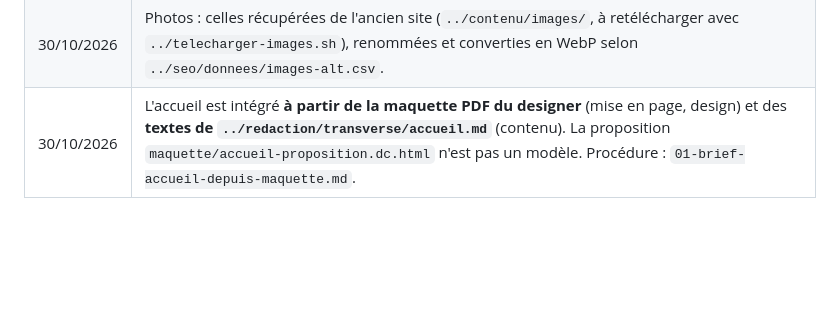
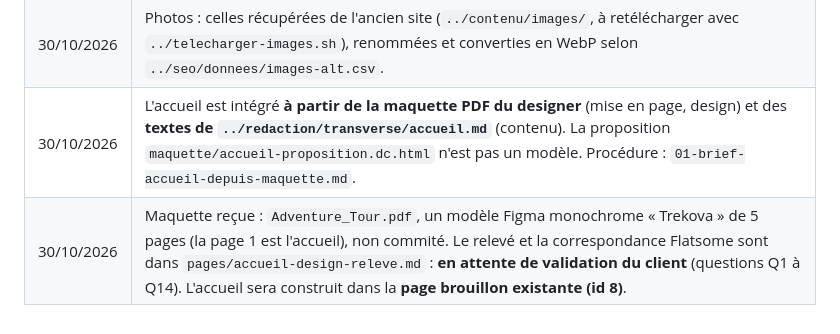
Before and after one commit to Rowleyflo/noddl, a Markdown page: elios-evasion/dev/00-consignes-dev.md, the part around the change. Drawn GitHub-style; blank space fills up the shorter version.

Commit message:
Accueil : relevé du design de la maquette et correspondance avec les options Flatsome
Co-Authored-By: Claude Opus 5.5 <noreply@anthropic.com>
Claude-Session: https://claude.ai/code/session_01JfUKqhuFk9sBzgWcwSgXTR

```diff
--- a/elios-evasion/dev/00-consignes-dev.md
+++ b/elios-evasion/dev/00-consignes-dev.md
@@ -171,3 +171,4 @@ Tous les réglages passent par les options Flatsome. Chaque valeur est notée ic
 | 30/10/2026 | Extensions : analyser l'existant sur la préprod **avant toute installation ou modification**. |
 | 30/10/2026 | Photos : celles récupérées de l'ancien site (`../contenu/images/`, à retélécharger avec `../telecharger-images.sh`), renommées et converties en WebP selon `../seo/donnees/images-alt.csv`. |
 | 30/10/2026 | L'accueil est intégré **à partir de la maquette PDF du designer** (mise en page, design) et des **textes de `../redaction/transverse/accueil.md`** (contenu). La proposition `maquette/accueil-proposition.dc.html` n'est pas un modèle. Procédure : `01-brief-accueil-depuis-maquette.md`. |
+| 30/10/2026 | Maquette reçue : `Adventure_Tour.pdf`, un modèle Figma monochrome « Trekova » de 5 pages (la page 1 est l'accueil), non commité. Le relevé et la correspondance Flatsome sont dans `pages/accueil-design-releve.md` : **en attente de validation du client** (questions Q1 à Q14). L'accueil sera construit dans la **page brouillon existante (id 8)**. |
```
Also changed, not shown: 1 other file.
